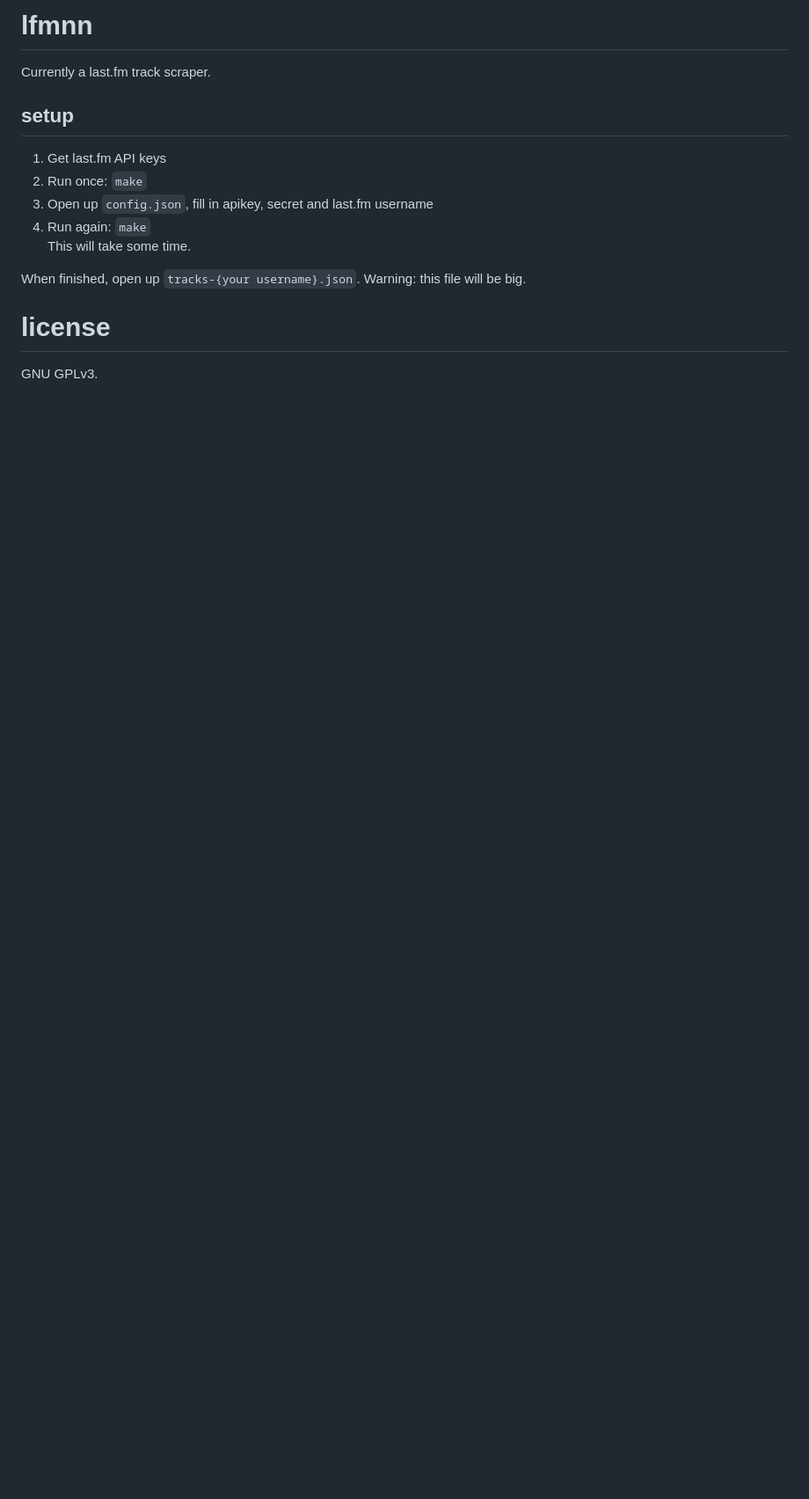
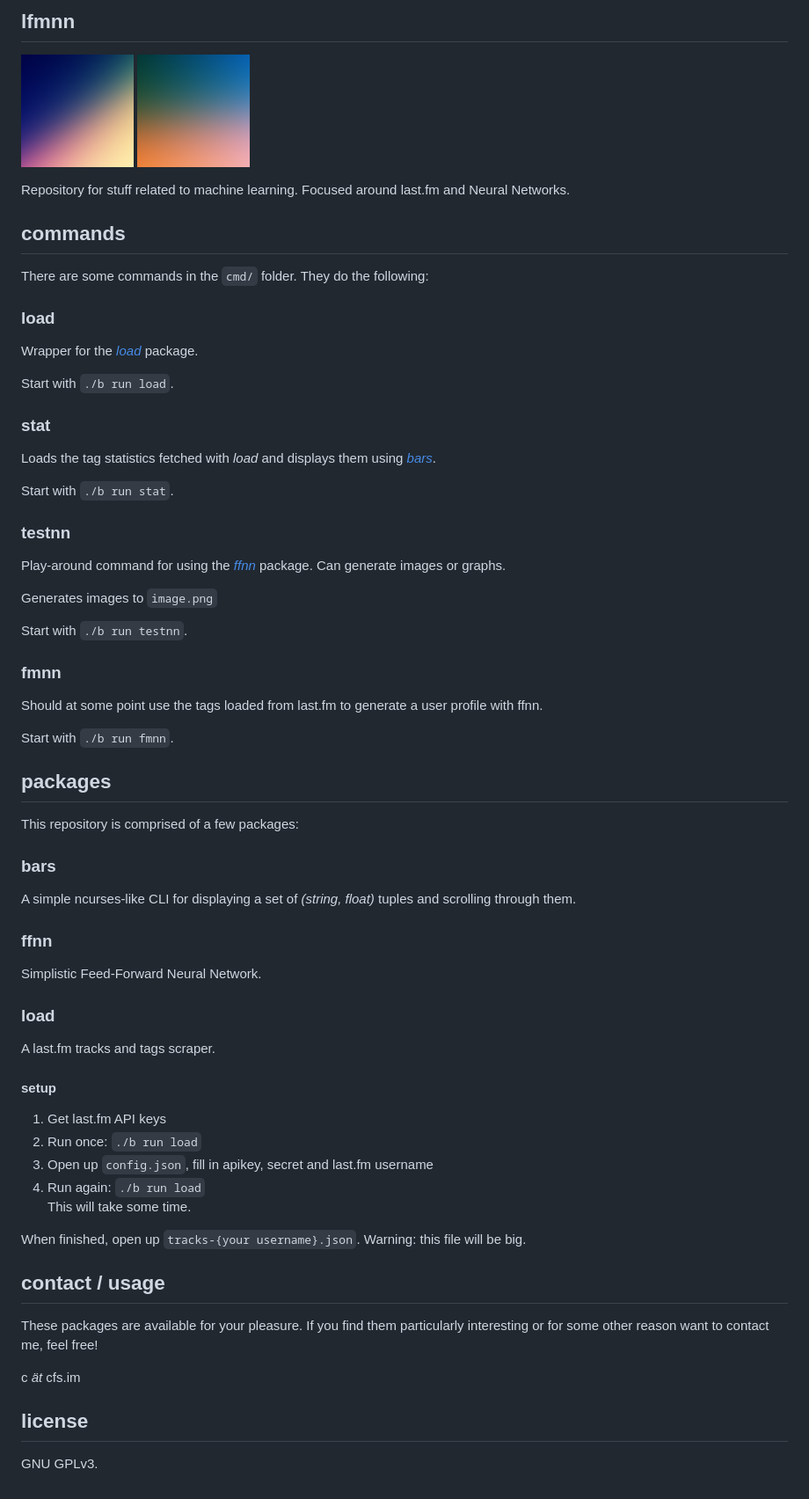
Before and after one commit to cfstras/lfmnn, a Markdown page: README.md, the part around the change. Shown: that part at 88% size. GitHub-like rendering; pictures changed too: blend-1.png (added), blend-2.png (added); blank space fills up the shorter version.

```diff
--- a/README.md
+++ b/README.md
@@ -1,18 +1,79 @@
-# lfmnn
+## lfmnn
 
-Currently a last.fm track scraper.
+![blend-1](blend-1.png)
+![blend-2](blend-2.png)
 
-## setup
+Repository for stuff related to machine learning. Focused around last.fm and
+Neural Networks.
+
+## commands
+
+There are some commands in the `cmd/` folder. They do the following:
+
+### load
+
+Wrapper for the [_load_](#load) package.
+
+Start with `./b run load`.
+
+### stat
+
+Loads the tag statistics fetched with _load_ and displays them using
+[_bars_](#bars).
+
+Start with `./b run stat`.
+
+### testnn
+
+Play-around command for using the [_ffnn_](#ffnn) package. Can generate images
+or graphs.
+
+Generates images to `image.png`
+
+Start with `./b run testnn`.
+
+### fmnn
+
+Should at some point use the tags loaded from last.fm to generate a user profile
+with ffnn.
+
+Start with `./b run fmnn`.
+
+## packages
+
+This repository is comprised of a few packages:
+
+### bars
+
+A simple ncurses-like CLI for displaying a set of _(string, float)_ tuples
+and scrolling through them.
+
+### ffnn
+
+Simplistic Feed-Forward Neural Network.
+
+### load
+
+A last.fm tracks and tags scraper.
+
+#### setup
 
 1. Get last.fm API keys
-2. Run once: `make`
+2. Run once: `./b run load`
 3. Open up `config.json`, fill in apikey, secret and last.fm username
-4. Run again: `make`
+4. Run again: `./b run load`
    This will take some time.
 
 When finished, open up `tracks-{your username}.json`.
 Warning: this file will be big.
 
-# license
+## contact / usage
+
+These packages are available for your pleasure. If you find them particularly
+interesting or for some other reason want to contact me, feel free!
+
+c _ät_ cfs.im
+
+## license
 
 GNU GPLv3.
```
